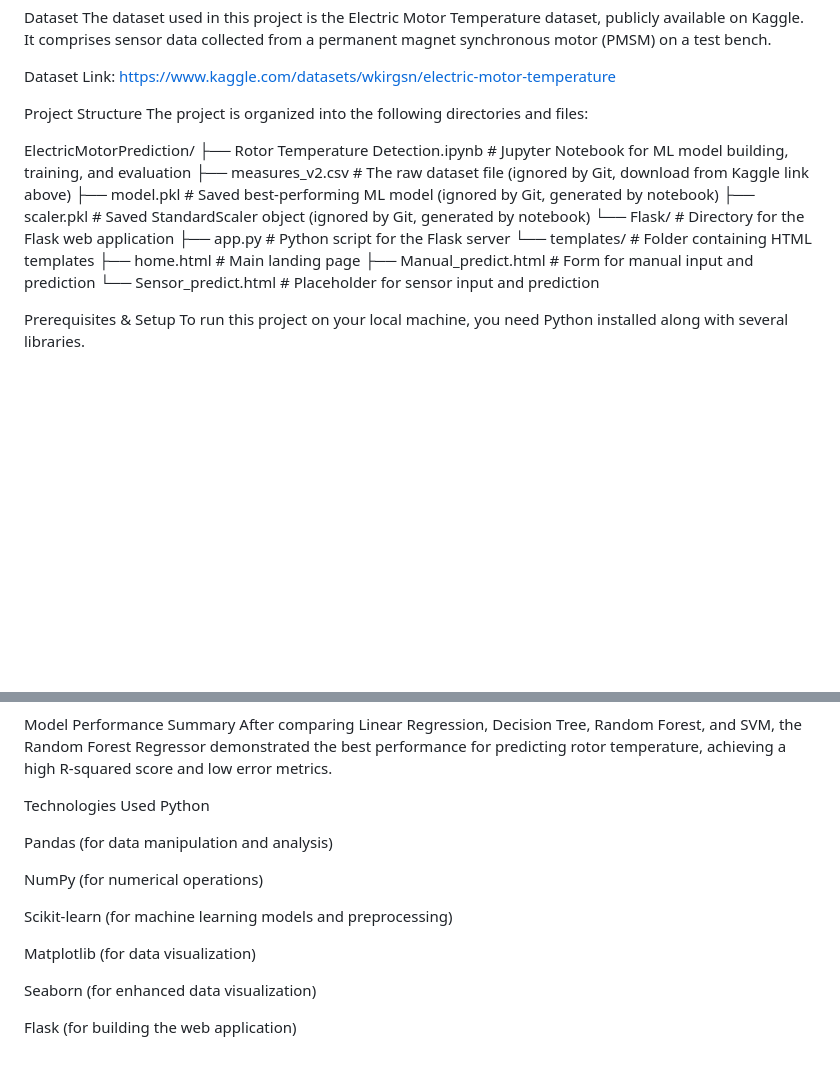
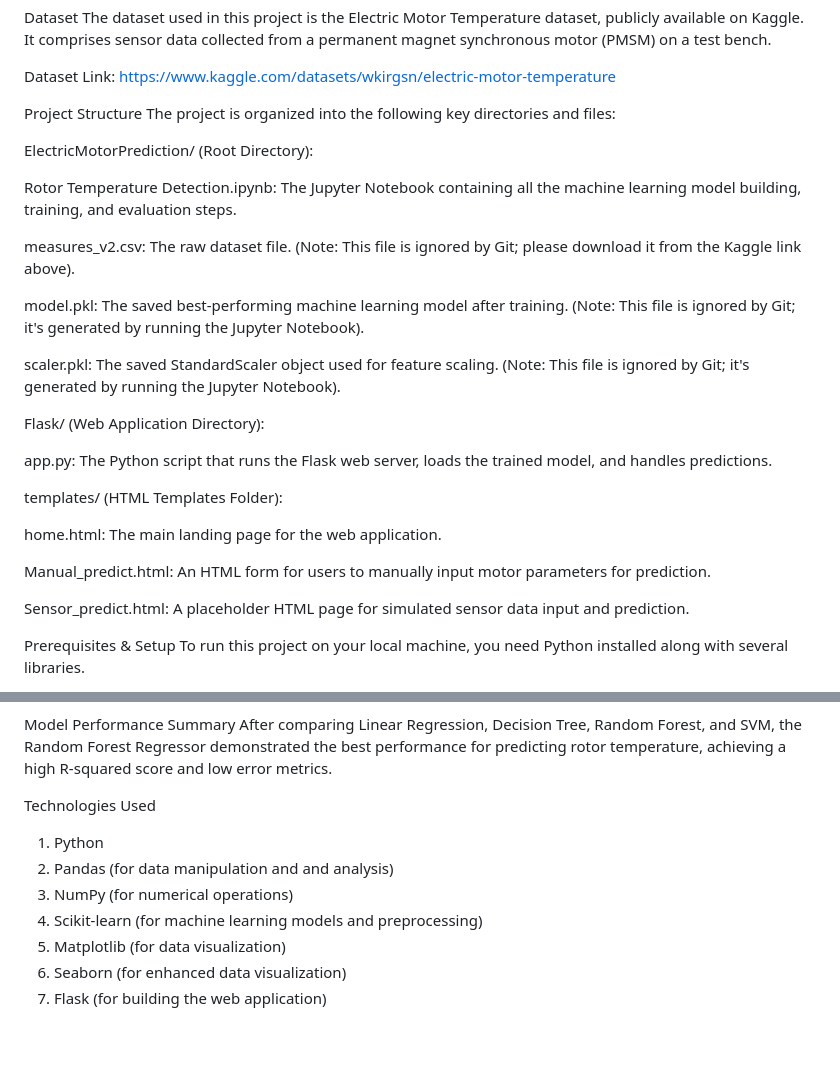
Before and after one commit to Vallabh47/Electric-Motor-Temperature-Prediction, a Markdown page: README.md, 2 parts joined by grey strips. Drawn GitHub-style; blank space fills up the shorter version.

```diff
--- a/README.md
+++ b/README.md
@@ -26,19 +26,29 @@ The dataset used in this project is the Electric Motor Temperature dataset, publ
 Dataset Link: https://www.kaggle.com/datasets/wkirgsn/electric-motor-temperature
 
 Project Structure
-The project is organized into the following directories and files:
+The project is organized into the following key directories and files:
 
-ElectricMotorPrediction/
-├── Rotor Temperature Detection.ipynb   # Jupyter Notebook for ML model building, training, and evaluation
-├── measures_v2.csv                     # The raw dataset file (ignored by Git, download from Kaggle link above)
-├── model.pkl                           # Saved best-performing ML model (ignored by Git, generated by notebook)
-├── scaler.pkl                          # Saved StandardScaler object (ignored by Git, generated by notebook)
-└── Flask/                              # Directory for the Flask web application
-    ├── app.py                          # Python script for the Flask server
-    └── templates/                      # Folder containing HTML templates
-        ├── home.html                   # Main landing page
-        ├── Manual_predict.html         # Form for manual input and prediction
-        └── Sensor_predict.html         # Placeholder for sensor input and prediction
+ElectricMotorPrediction/ (Root Directory):
+
+Rotor Temperature Detection.ipynb: The Jupyter Notebook containing all the machine learning model building, training, and evaluation steps.
+
+measures_v2.csv: The raw dataset file. (Note: This file is ignored by Git; please download it from the Kaggle link above).
+
+model.pkl: The saved best-performing machine learning model after training. (Note: This file is ignored by Git; it's generated by running the Jupyter Notebook).
+
+scaler.pkl: The saved StandardScaler object used for feature scaling. (Note: This file is ignored by Git; it's generated by running the Jupyter Notebook).
+
+Flask/ (Web Application Directory):
+
+app.py: The Python script that runs the Flask web server, loads the trained model, and handles predictions.
+
+templates/ (HTML Templates Folder):
+
+home.html: The main landing page for the web application.
+
+Manual_predict.html: An HTML form for users to manually input motor parameters for prediction.
+
+Sensor_predict.html: A placeholder HTML page for simulated sensor data input and prediction.
 
 Prerequisites & Setup
 To run this project on your local machine, you need Python installed along with several libraries.
@@ -117,16 +127,10 @@ Model Performance Summary
 After comparing Linear Regression, Decision Tree, Random Forest, and SVM, the Random Forest Regressor demonstrated the best performance for predicting rotor temperature, achieving a high R-squared score and low error metrics.
 
 Technologies Used
-Python
-
-Pandas (for data manipulation and analysis)
-
-NumPy (for numerical operations)
-
-Scikit-learn (for machine learning models and preprocessing)
-
-Matplotlib (for data visualization)
-
-Seaborn (for enhanced data visualization)
-
-Flask (for building the web application)
+1. Python
+2. Pandas (for data manipulation and and analysis)
+3. NumPy (for numerical operations)
+4. Scikit-learn (for machine learning models and preprocessing)
+5. Matplotlib (for data visualization)
+6. Seaborn (for enhanced data visualization)
+7. Flask (for building the web application)
```
